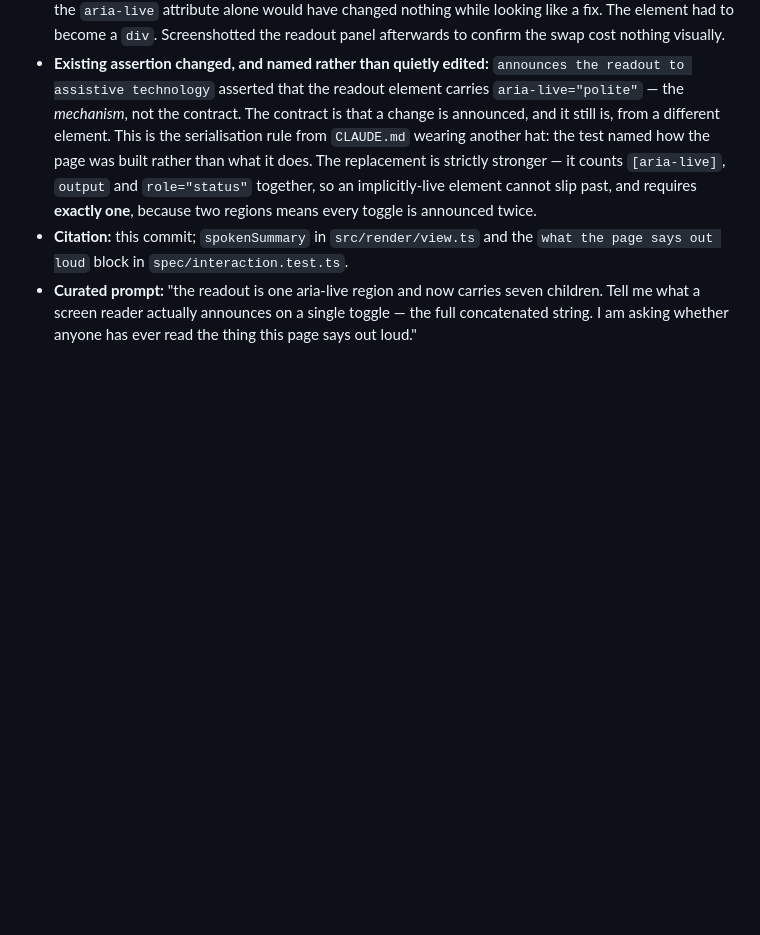
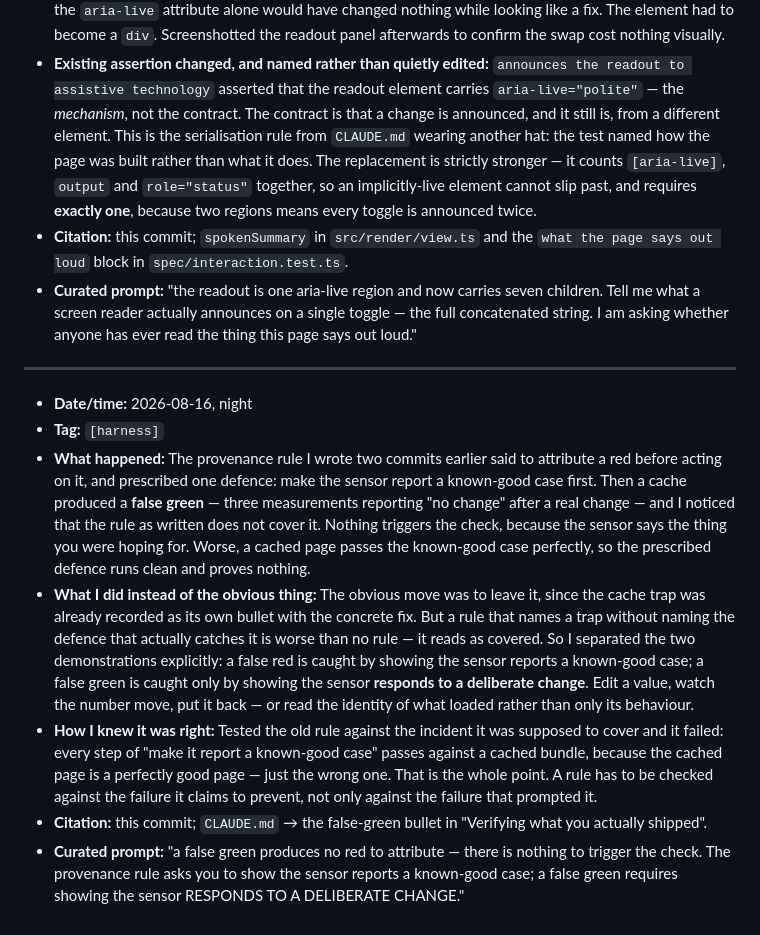
Before and after one commit to comp4020-agentic-coding-studio/comp4020-ass1-Gera1t-2001, a Markdown page: process-log.md, the part around the change. GitHub-like rendering; blank space fills up the shorter version.

Commit message:
Name the defence a false green actually needs
The provenance rule said to attribute a red before acting on it, and gave
one defence: make the sensor report a known-good case. A cache then
produced a false green — three measurements reporting "no change" after a
real change — which that rule does not cover. Nothing triggers the check,
because the sensor says what you hoped, and a cached page passes the
known-good case perfectly. The prescribed defence runs clean and proves
nothing.

Separate the two demonstrations. A false red is caught by showing the
sensor reports a known-good case. A false green is caught only by showing
the sensor responds to a deliberate change: edit a value, watch the number
move, put it back — or read the identity of what loaded rather than only
its behaviour.

A rule that names a trap without naming the defence that catches it reads
as covered when it is not.

Co-Authored-By: Claude Opus 5 (1M context) <noreply@anthropic.com>

```diff
--- a/process-log.md
+++ b/process-log.md
@@ -685,3 +685,36 @@ these entries at the end; it is not written directly.
   children. Tell me what a screen reader actually announces on a single toggle —
   the full concatenated string. I am asking whether anyone has ever read the
   thing this page says out loud."
+
+---
+
+- **Date/time:** 2026-08-16, night
+- **Tag:** `[harness]`
+- **What happened:** The provenance rule I wrote two commits earlier said to
+  attribute a red before acting on it, and prescribed one defence: make the
+  sensor report a known-good case first. Then a cache produced a **false green** —
+  three measurements reporting "no change" after a real change — and I noticed
+  that the rule as written does not cover it. Nothing triggers the check, because
+  the sensor says the thing you were hoping for. Worse, a cached page passes the
+  known-good case perfectly, so the prescribed defence runs clean and proves
+  nothing.
+- **What I did instead of the obvious thing:** The obvious move was to leave it,
+  since the cache trap was already recorded as its own bullet with the concrete
+  fix. But a rule that names a trap without naming the defence that actually
+  catches it is worse than no rule — it reads as covered. So I separated the two
+  demonstrations explicitly: a false red is caught by showing the sensor reports
+  a known-good case; a false green is caught only by showing the sensor
+  **responds to a deliberate change**. Edit a value, watch the number move, put
+  it back — or read the identity of what loaded rather than only its behaviour.
+- **How I knew it was right:** Tested the old rule against the incident it was
+  supposed to cover and it failed: every step of "make it report a known-good
+  case" passes against a cached bundle, because the cached page is a perfectly
+  good page — just the wrong one. That is the whole point. A rule has to be
+  checked against the failure it claims to prevent, not only against the failure
+  that prompted it.
+- **Citation:** this commit; `CLAUDE.md` → the false-green bullet in "Verifying
+  what you actually shipped".
+- **Curated prompt:** "a false green produces no red to attribute — there is
+  nothing to trigger the check. The provenance rule asks you to show the sensor
+  reports a known-good case; a false green requires showing the sensor RESPONDS
+  TO A DELIBERATE CHANGE."
```
Also changed, not shown: CLAUDE.md (+14 -0 lines).
